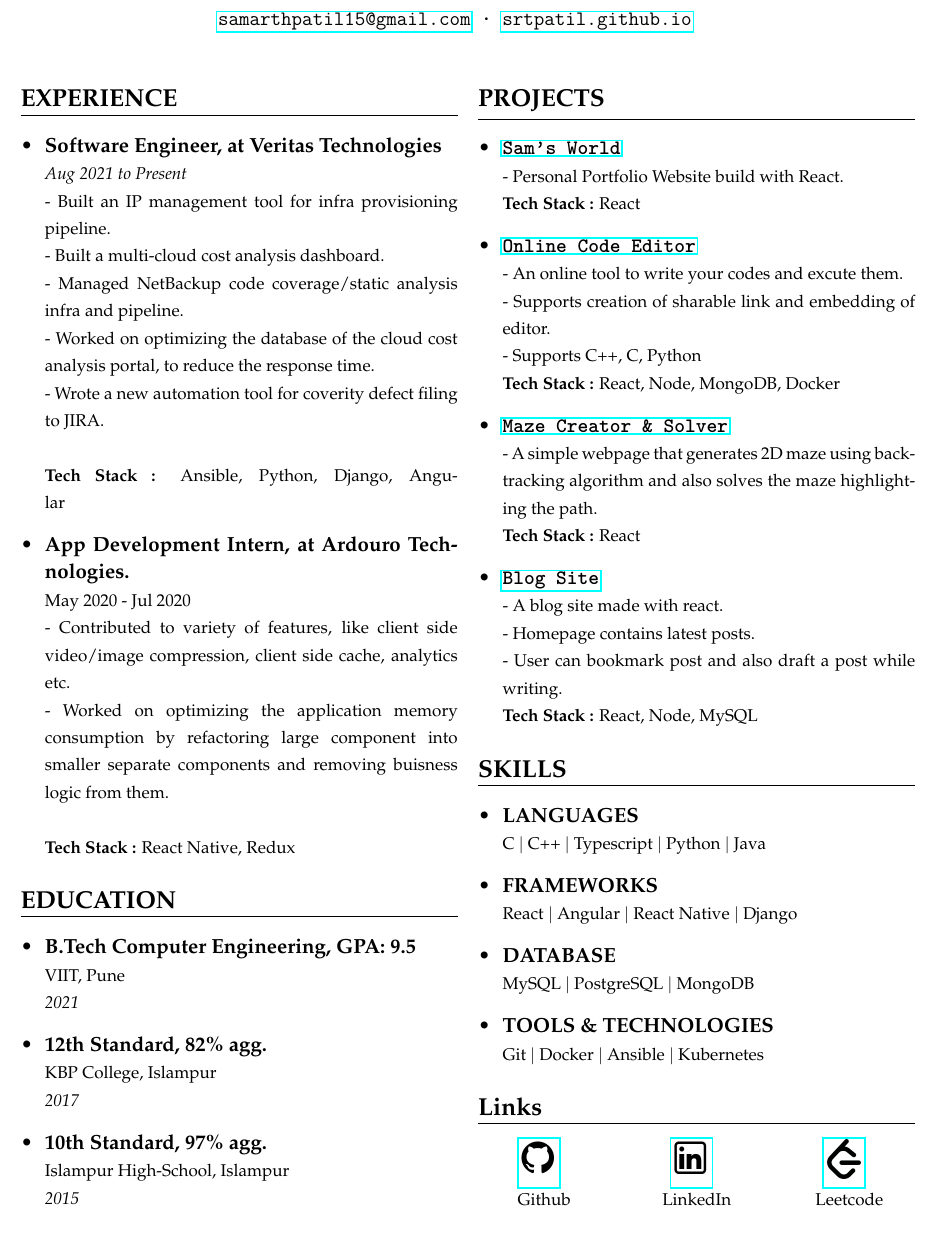
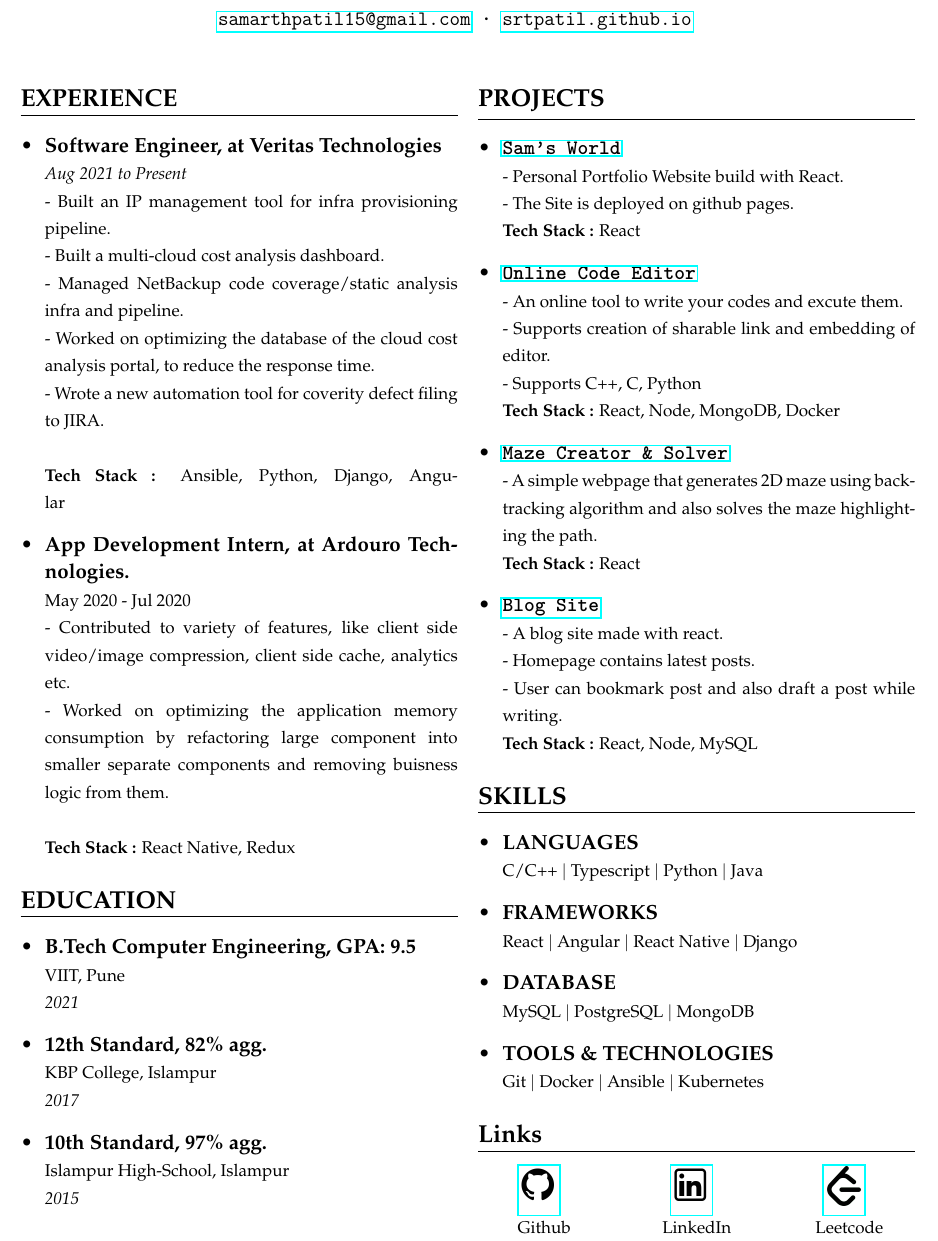
Before and after one commit to Srtpatil/samsworld, a LaTeX CV (src/assets/resume.tex): part of the page, cut so that both start at the same text. Compiled offline with pdfLaTeX.

Commit message:
Updated resume

```diff
--- a/src/assets/resume.tex
+++ b/src/assets/resume.tex
@@ -62,7 +62,8 @@
                     \begin{itemize}
                         \item \frcontent{\clink{\href{https://srtpatil.github.io/}{\textbf{Sam's World}}}}
                               {
-                                  - Personal Portfolio Website build with React.
+                                  - Personal Portfolio Website build with React. \newline
+                                  - The Site is deployed on github pages.
                               }{}{\em\textbf{Tech Stack :} React}
                         \item \frcontent{\clink{\href{https://github.com/Srtpatil/Code-Editor}{\textbf{Online Code Editor}}}}
                               {
@@ -85,7 +86,7 @@
                 \csection{SKILLS}{\small
                     \begin{itemize}
                         \item \textbf{\small LANGUAGES} \newline
-                              {\footnotesize C $|$ C++ $|$ Typescript $|$ Python $|$ Java}{}{}
+                              {\footnotesize C/C++ $|$ Typescript $|$ Python $|$ Java}{}{}
                         \item \textbf{\small FRAMEWORKS} \newline
                               {\footnotesize React $|$ Angular $|$ React Native $|$ Django}
                         \item \textbf{\small DATABASE} \newline
```
